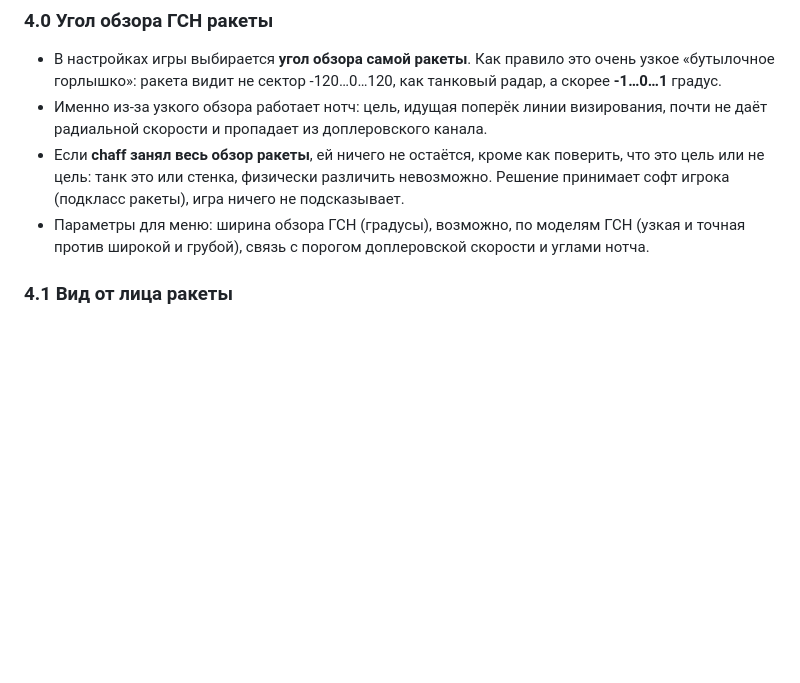
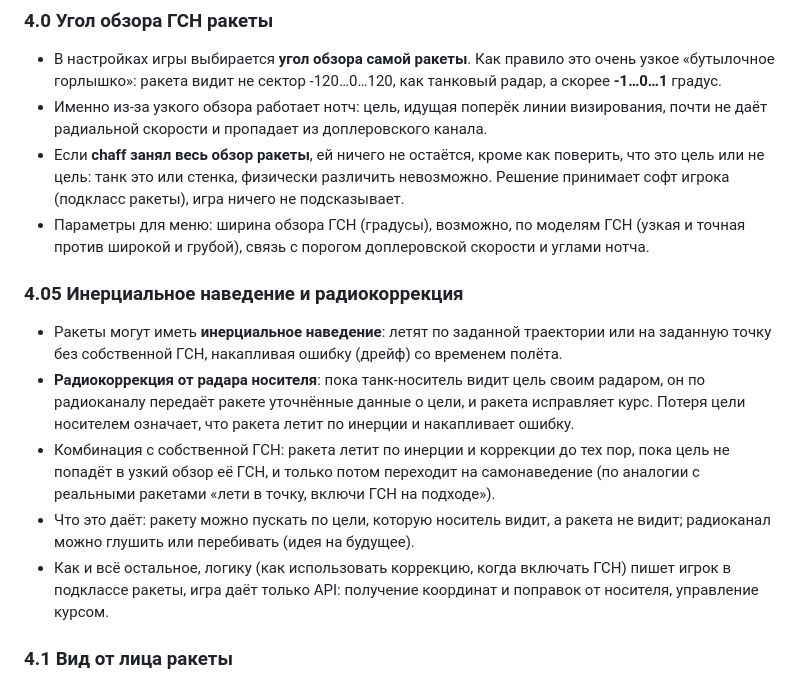
Before and after one commit to Skycader/war-bots, a Markdown page: plans/ultrasound-radar.md, the part around the change. Drawn GitHub-style; blank space fills up the shorter version.

Commit message:
plans: inertial guidance with radio correction from the carrier radar
Co-Authored-By: Claude Sonnet 5.5 <noreply@anthropic.com>

```diff
--- a/plans/ultrasound-radar.md
+++ b/plans/ultrasound-radar.md
@@ -47,6 +47,14 @@
 - Именно из-за узкого обзора работает нотч: цель, идущая поперёк линии визирования, почти не даёт радиальной скорости и пропадает из доплеровского канала.
 - Если **chaff занял весь обзор ракеты**, ей ничего не остаётся, кроме как поверить, что это цель или не цель: танк это или стенка, физически различить невозможно. Решение принимает софт игрока (подкласс ракеты), игра ничего не подсказывает.
 - Параметры для меню: ширина обзора ГСН (градусы), возможно, по моделям ГСН (узкая и точная против широкой и грубой), связь с порогом доплеровской скорости и углами нотча.
+
+### 4.05 Инерциальное наведение и радиокоррекция
+
+- Ракеты могут иметь **инерциальное наведение**: летят по заданной траектории или на заданную точку без собственной ГСН, накапливая ошибку (дрейф) со временем полёта.
+- **Радиокоррекция от радара носителя**: пока танк-носитель видит цель своим радаром, он по радиоканалу передаёт ракете уточнённые данные о цели, и ракета исправляет курс. Потеря цели носителем означает, что ракета летит по инерции и накапливает ошибку.
+- Комбинация с собственной ГСН: ракета летит по инерции и коррекции до тех пор, пока цель не попадёт в узкий обзор её ГСН, и только потом переходит на самонаведение (по аналогии с реальными ракетами «лети в точку, включи ГСН на подходе»).
+- Что это даёт: ракету можно пускать по цели, которую носитель видит, а ракета не видит; радиоканал можно глушить или перебивать (идея на будущее).
+- Как и всё остальное, логику (как использовать коррекцию, когда включать ГСН) пишет игрок в подклассе ракеты, игра даёт только API: получение координат и поправок от носителя, управление курсом.
 
 ### 4.1 Вид от лица ракеты
 
```
